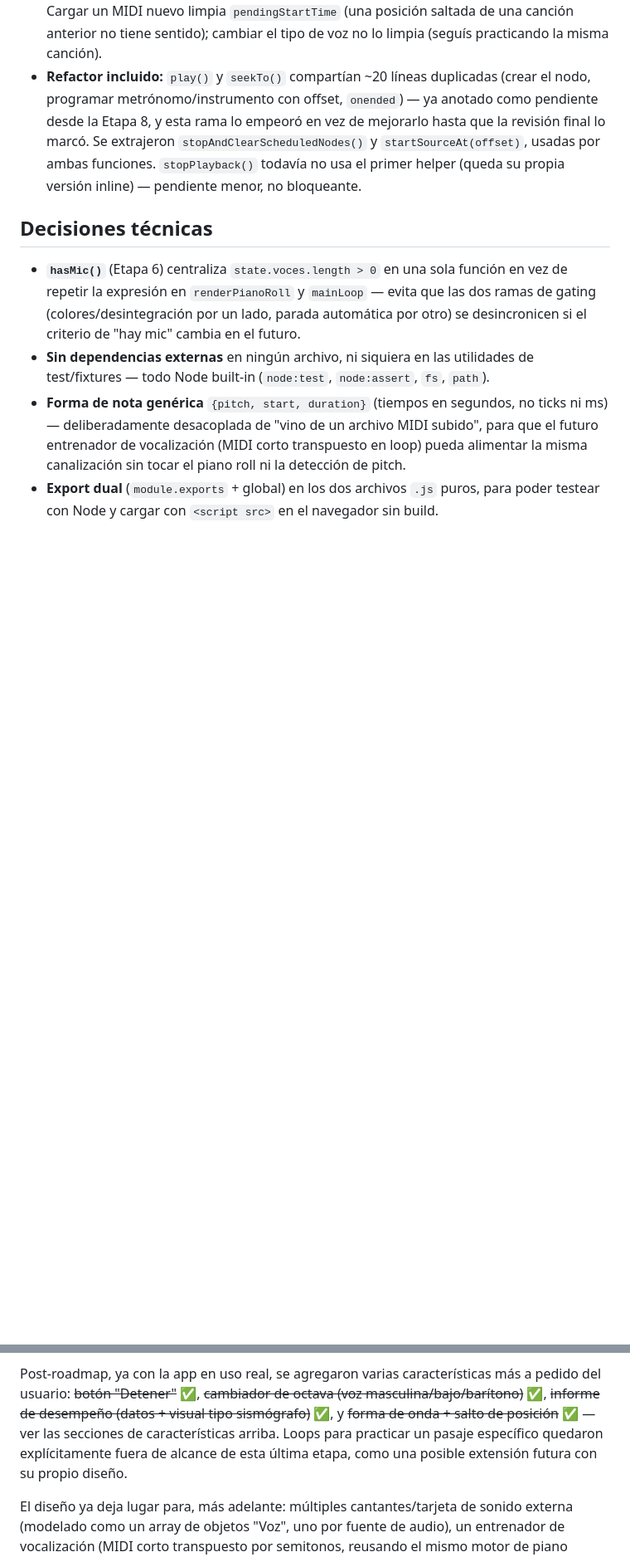
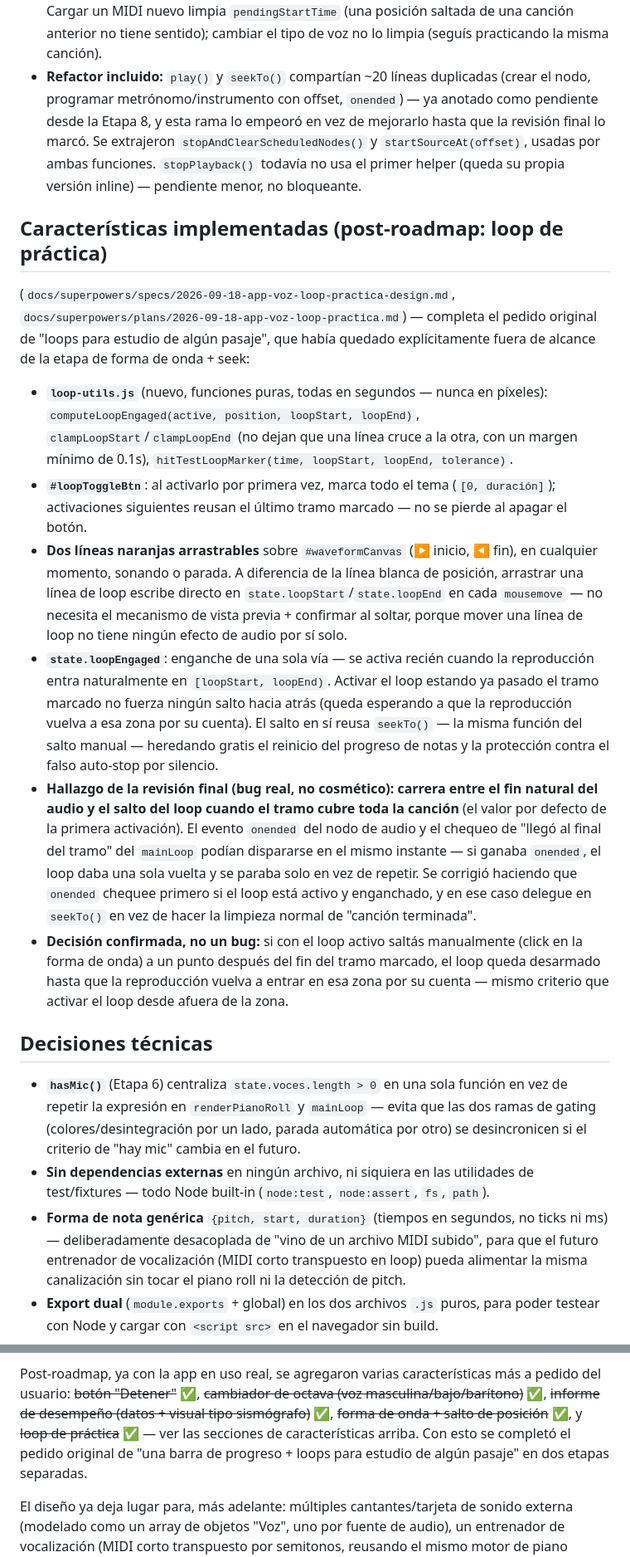
Before and after one commit to pvillegasMD/musicvision-edu, a Markdown page: App voz/musicvision_contexto.md, 2 parts joined by grey strips. Shown at 83% size. Drawn GitHub-style; blank space fills up the shorter version.

Commit message:
docs(app-voz): document the practice loop feature

```diff
--- a/App voz/musicvision_contexto.md
+++ b/App voz/musicvision_contexto.md
@@ -542,6 +542,44 @@ llegue sola:
   usadas por ambas funciones. `stopPlayback()` todavía no usa el primer
   helper (queda su propia versión inline) — pendiente menor, no bloqueante.
 
+## Características implementadas (post-roadmap: loop de práctica)
+(`docs/superpowers/specs/2026-09-18-app-voz-loop-practica-design.md`,
+`docs/superpowers/plans/2026-09-18-app-voz-loop-practica.md`) — completa el pedido
+original de "loops para estudio de algún pasaje", que había quedado explícitamente
+fuera de alcance de la etapa de forma de onda + seek:
+- **`loop-utils.js`** (nuevo, funciones puras, todas en segundos — nunca en
+  píxeles): `computeLoopEngaged(active, position, loopStart, loopEnd)`,
+  `clampLoopStart`/`clampLoopEnd` (no dejan que una línea cruce a la otra, con un
+  margen mínimo de 0.1s), `hitTestLoopMarker(time, loopStart, loopEnd, tolerance)`.
+- **`#loopToggleBtn`**: al activarlo por primera vez, marca todo el tema
+  (`[0, duración]`); activaciones siguientes reusan el último tramo marcado —
+  no se pierde al apagar el botón.
+- **Dos líneas naranjas arrastrables** sobre `#waveformCanvas` (▶ inicio, ◀ fin),
+  en cualquier momento, sonando o parada. A diferencia de la línea blanca de
+  posición, arrastrar una línea de loop escribe directo en
+  `state.loopStart`/`state.loopEnd` en cada `mousemove` — no necesita el
+  mecanismo de vista previa + confirmar al soltar, porque mover una línea de loop
+  no tiene ningún efecto de audio por sí solo.
+- **`state.loopEngaged`**: enganche de una sola vía — se activa recién cuando la
+  reproducción entra naturalmente en `[loopStart, loopEnd)`. Activar el loop
+  estando ya pasado el tramo marcado no fuerza ningún salto hacia atrás (queda
+  esperando a que la reproducción vuelva a esa zona por su cuenta). El salto en
+  sí reusa `seekTo()` — la misma función del salto manual — heredando gratis el
+  reinicio del progreso de notas y la protección contra el falso auto-stop por
+  silencio.
+- **Hallazgo de la revisión final (bug real, no cosmético): carrera entre el fin
+  natural del audio y el salto del loop cuando el tramo cubre toda la canción**
+  (el valor por defecto de la primera activación). El evento `onended` del nodo
+  de audio y el chequeo de "llegó al final del tramo" del `mainLoop` podían
+  dispararse en el mismo instante — si ganaba `onended`, el loop daba una sola
+  vuelta y se paraba solo en vez de repetir. Se corrigió haciendo que `onended`
+  chequee primero si el loop está activo y enganchado, y en ese caso delegue en
+  `seekTo()` en vez de hacer la limpieza normal de "canción terminada".
+- **Decisión confirmada, no un bug:** si con el loop activo saltás manualmente
+  (click en la forma de onda) a un punto después del fin del tramo marcado, el
+  loop queda desarmado hasta que la reproducción vuelva a entrar en esa zona por
+  su cuenta — mismo criterio que activar el loop desde afuera de la zona.
+
 ## Decisiones técnicas
 - **`hasMic()`** (Etapa 6) centraliza `state.voces.length > 0` en una sola función en
   vez de repetir la expresión en `renderPianoRoll` y `mainLoop` — evita que las dos
@@ -826,10 +880,10 @@ la Etapa 4, para poder revisar y tocar cada pieza por separado más adelante:
 Post-roadmap, ya con la app en uso real, se agregaron varias características más a
 pedido del usuario: ~~botón "Detener"~~ ✅, ~~cambiador de octava (voz
 masculina/bajo/barítono)~~ ✅, ~~informe de desempeño (datos + visual tipo
-sismógrafo)~~ ✅, y ~~forma de onda + salto de posición~~ ✅ — ver las secciones de
-características arriba. Loops para practicar un pasaje específico quedaron
-explícitamente fuera de alcance de esta última etapa, como una posible extensión
-futura con su propio diseño.
+sismógrafo)~~ ✅, ~~forma de onda + salto de posición~~ ✅, y ~~loop de
+práctica~~ ✅ — ver las secciones de características arriba. Con esto se completó
+el pedido original de "una barra de progreso + loops para estudio de algún
+pasaje" en dos etapas separadas.
 
 El diseño ya deja lugar para, más adelante: múltiples cantantes/tarjeta de sonido
 externa (modelado como un array de objetos "Voz", uno por fuente de audio), un
```
Also changed, not shown: other parts of App voz/musicvision_contexto.md (+16 -0 lines).
